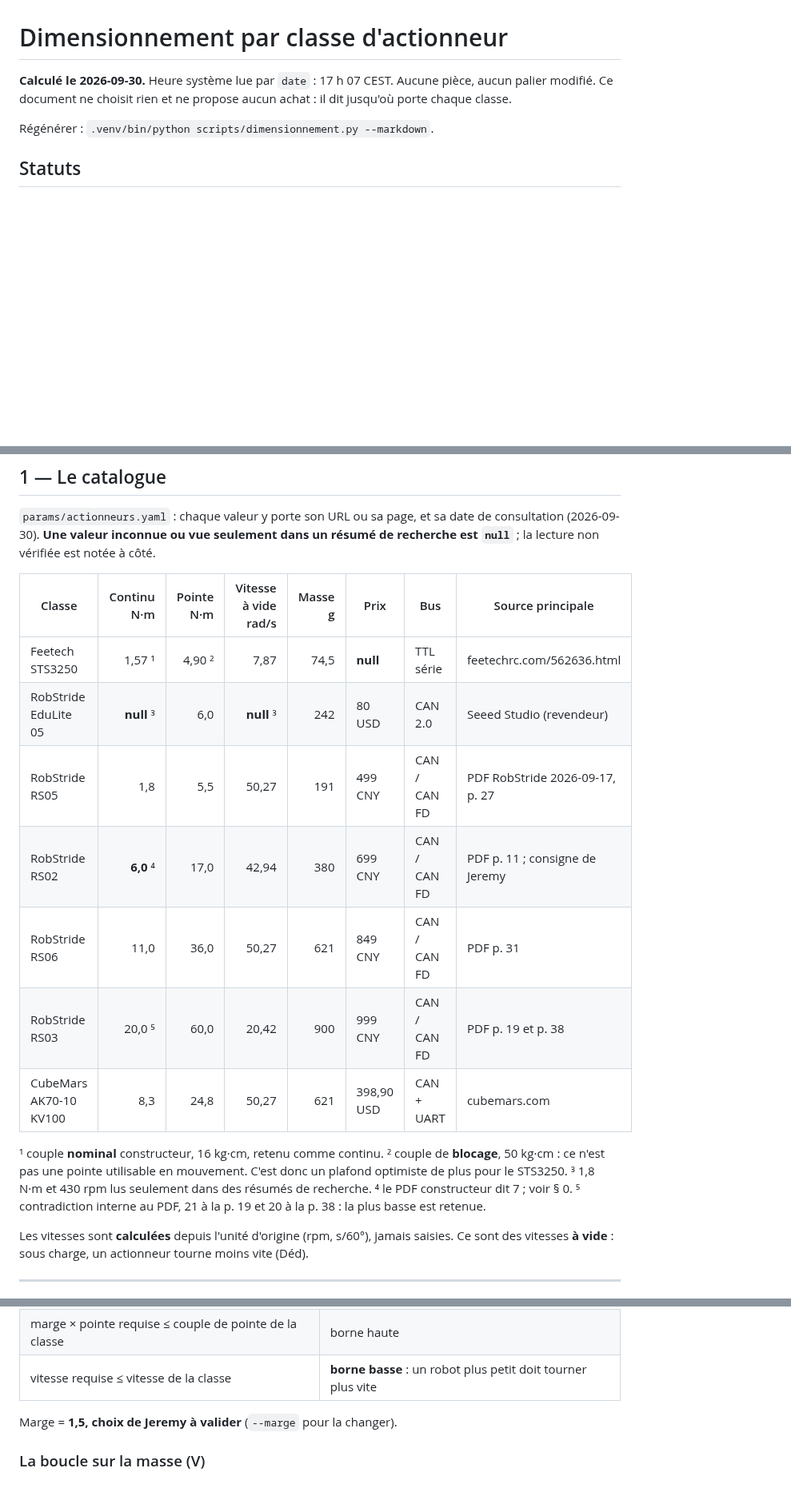
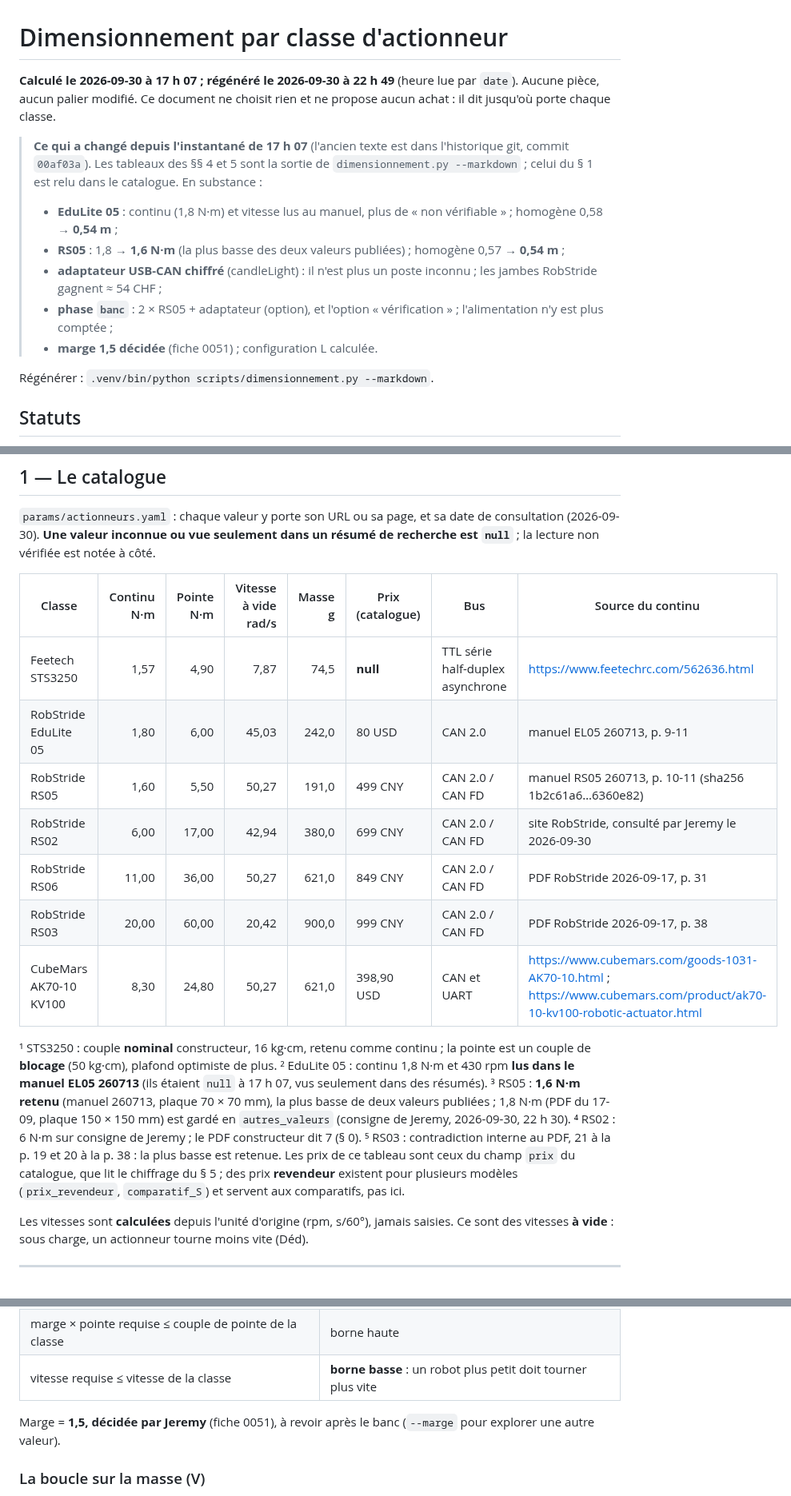
Before and after one commit to sodigitaljeremy/YXOR, a Markdown page: docs/dimensionnement-par-actionneur.md, 3 parts joined by grey strips. Shown at 80% size. Rendered like a GitHub page; blank space fills up the shorter version.

Commit message:
Dimensionnement par actionneur régénéré (RS05 1,6 N·m, EduLite lu, adaptateur chiffré) ; bandeau des changements depuis 17 h 07
Co-Authored-By: Claude Opus 5.5 <noreply@anthropic.com>

```diff
--- a/docs/dimensionnement-par-actionneur.md
+++ b/docs/dimensionnement-par-actionneur.md
@@ -1,8 +1,22 @@
 # Dimensionnement par classe d'actionneur
 
-**Calculé le 2026-09-30.** Heure système lue par `date` : 17 h 07 CEST.
-Aucune pièce, aucun palier modifié. Ce document ne choisit rien et ne
-propose aucun achat : il dit jusqu'où porte chaque classe.
+**Calculé le 2026-09-30 à 17 h 07 ; régénéré le 2026-09-30 à 22 h 49**
+(heure lue par `date`). Aucune pièce, aucun palier modifié. Ce document ne
+choisit rien et ne propose aucun achat : il dit jusqu'où porte chaque classe.
+
+> **Ce qui a changé depuis l'instantané de 17 h 07** (l'ancien texte est
+> dans l'historique git, commit `00af03a`). Les tableaux des §§ 4 et 5
+> sont la sortie de `dimensionnement.py --markdown` ; celui du § 1 est
+> relu dans le catalogue. En substance :
+> - **EduLite 05** : continu (1,8 N·m) et vitesse lus au manuel, plus de
+>   « non vérifiable » ; homogène 0,58 → **0,54 m** ;
+> - **RS05** : 1,8 → **1,6 N·m** (la plus basse des deux valeurs publiées) ;
+>   homogène 0,57 → **0,54 m** ;
+> - **adaptateur USB-CAN chiffré** (candleLight) : il n'est plus un poste
+>   inconnu ; les jambes RobStride gagnent ≈ 54 CHF ;
+> - **phase `banc`** : 2 × RS05 + adaptateur (option), et l'option
+>   « vérification » ; l'alimentation n'y est plus comptée ;
+> - **marge 1,5 décidée** (fiche 0051) ; configuration L calculée.
 
 Régénérer : `.venv/bin/python scripts/dimensionnement.py --markdown`.
 
@@ -57,23 +71,29 @@ et sa date de consultation (2026-09-30). **Une valeur inconnue ou vue
 seulement dans un résumé de recherche est `null`** ; la lecture non
 vérifiée est notée à côté.
 
-| Classe | Continu N·m | Pointe N·m | Vitesse à vide rad/s | Masse g | Prix | Bus | Source principale |
+| Classe | Continu N·m | Pointe N·m | Vitesse à vide rad/s | Masse g | Prix (catalogue) | Bus | Source du continu |
 | --- | ---: | ---: | ---: | ---: | --- | --- | --- |
-| Feetech STS3250 | 1,57 ¹ | 4,90 ² | 7,87 | 74,5 | **null** | TTL série | feetechrc.com/562636.html |
-| RobStride EduLite 05 | **null** ³ | 6,0 | **null** ³ | 242 | 80 USD | CAN 2.0 | Seeed Studio (revendeur) |
-| RobStride RS05 | 1,8 | 5,5 | 50,27 | 191 | 499 CNY | CAN / CAN FD | PDF RobStride 2026-09-17, p. 27 |
-| RobStride RS02 | **6,0** ⁴ | 17,0 | 42,94 | 380 | 699 CNY | CAN / CAN FD | PDF p. 11 ; consigne de Jeremy |
-| RobStride RS06 | 11,0 | 36,0 | 50,27 | 621 | 849 CNY | CAN / CAN FD | PDF p. 31 |
-| RobStride RS03 | 20,0 ⁵ | 60,0 | 20,42 | 900 | 999 CNY | CAN / CAN FD | PDF p. 19 et p. 38 |
-| CubeMars AK70-10 KV100 | 8,3 | 24,8 | 50,27 | 621 | 398,90 USD | CAN + UART | cubemars.com |
+| Feetech STS3250 | 1,57 | 4,90 | 7,87 | 74,5 | **null** | TTL série half-duplex asynchrone | https://www.feetechrc.com/562636.html |
+| RobStride EduLite 05 | 1,80 | 6,00 | 45,03 | 242,0 | 80 USD | CAN 2.0 | manuel EL05 260713, p. 9-11 |
+| RobStride RS05 | 1,60 | 5,50 | 50,27 | 191,0 | 499 CNY | CAN 2.0 / CAN FD | manuel RS05 260713, p. 10-11 (sha256 1b2c61a6…6360e82) |
+| RobStride RS02 | 6,00 | 17,00 | 42,94 | 380,0 | 699 CNY | CAN 2.0 / CAN FD | site RobStride, consulté par Jeremy le 2026-09-30 |
+| RobStride RS06 | 11,00 | 36,00 | 50,27 | 621,0 | 849 CNY | CAN 2.0 / CAN FD | PDF RobStride 2026-09-17, p. 31 |
+| RobStride RS03 | 20,00 | 60,00 | 20,42 | 900,0 | 999 CNY | CAN 2.0 / CAN FD | PDF RobStride 2026-09-17, p. 38 |
+| CubeMars AK70-10 KV100 | 8,30 | 24,80 | 50,27 | 621,0 | 398,90 USD | CAN et UART | https://www.cubemars.com/goods-1031-AK70-10.html ; https://www.cubemars.com/product/ak70-10-kv100-robotic-actuator.html |
 
-¹ couple **nominal** constructeur, 16 kg·cm, retenu comme continu.
-² couple de **blocage**, 50 kg·cm : ce n'est pas une pointe utilisable
-  en mouvement. C'est donc un plafond optimiste de plus pour le STS3250.
-³ 1,8 N·m et 430 rpm lus seulement dans des résumés de recherche.
-⁴ le PDF constructeur dit 7 ; voir § 0.
-⁵ contradiction interne au PDF, 21 à la p. 19 et 20 à la p. 38 : la
+¹ STS3250 : couple **nominal** constructeur, 16 kg·cm, retenu comme continu ;
+  la pointe est un couple de **blocage** (50 kg·cm), plafond optimiste de plus.
+² EduLite 05 : continu 1,8 N·m et 430 rpm **lus dans le manuel EL05 260713**
+  (ils étaient `null` à 17 h 07, vus seulement dans des résumés).
+³ RS05 : **1,6 N·m retenu** (manuel 260713, plaque 70 × 70 mm), la plus basse
+  de deux valeurs publiées ; 1,8 N·m (PDF du 17-09, plaque 150 × 150 mm) est
+  gardé en `autres_valeurs` (consigne de Jeremy, 2026-09-30, 22 h 30).
+⁴ RS02 : 6 N·m sur consigne de Jeremy ; le PDF constructeur dit 7 (§ 0).
+⁵ RS03 : contradiction interne au PDF, 21 à la p. 19 et 20 à la p. 38 : la
   plus basse est retenue.
+Les prix de ce tableau sont ceux du champ `prix` du catalogue, que lit le
+chiffrage du § 5 ; des prix **revendeur** existent pour plusieurs modèles
+(`prix_revendeur`, `comparatif_S`) et servent aux comparatifs, pas ici.
 
 Les vitesses sont **calculées** depuis l'unité d'origine (rpm, s/60°),
 jamais saisies. Ce sont des vitesses **à vide** : sous charge, un
@@ -118,7 +138,7 @@ l'intérêt de la boucle**.
 | marge × pointe requise ≤ couple de pointe de la classe | borne haute |
 | vitesse requise ≤ vitesse de la classe | **borne basse** : un robot plus petit doit tourner plus vite |
 
-Marge = **1,5, choix de Jeremy à valider** (`--marge` pour la changer).
+Marge = **1,5, décidée par Jeremy** (fiche 0051), à revoir après le banc (`--marge` pour explorer une autre valeur).
 
 ### La boucle sur la masse (V)
 
```
Also changed, not shown: other parts of docs/dimensionnement-par-actionneur.md (+58 -46 lines), journal/2026-09-30.md (+20 -0 lines).
